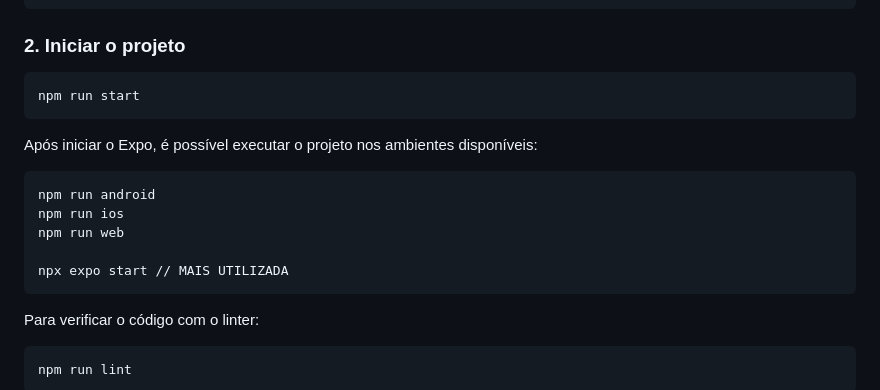
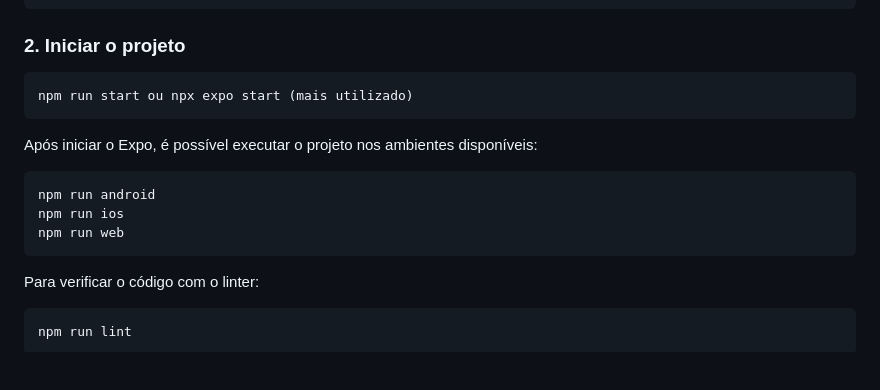
Before and after one commit to Manerrando28/Troca-Ja, a Markdown page: README.md, the part around the change. Drawn GitHub-style; blank space fills up the shorter version.

Commit message:
Clarify project start commands in README
Updated instructions for starting the project with Expo.

````diff
--- a/README.md
+++ b/README.md
@@ -63,7 +63,7 @@ npm install
 ### 2. Iniciar o projeto
 
 ```bash
-npm run start
+npm run start ou npx expo start (mais utilizado)
 ```
 
 Após iniciar o Expo, é possível executar o projeto nos ambientes disponíveis:
@@ -72,8 +72,6 @@ Após iniciar o Expo, é possível executar o projeto nos ambientes disponíveis
 npm run android
 npm run ios
 npm run web
-
-npx expo start // MAIS UTILIZADA
 ```
 
 Para verificar o código com o linter:
````
